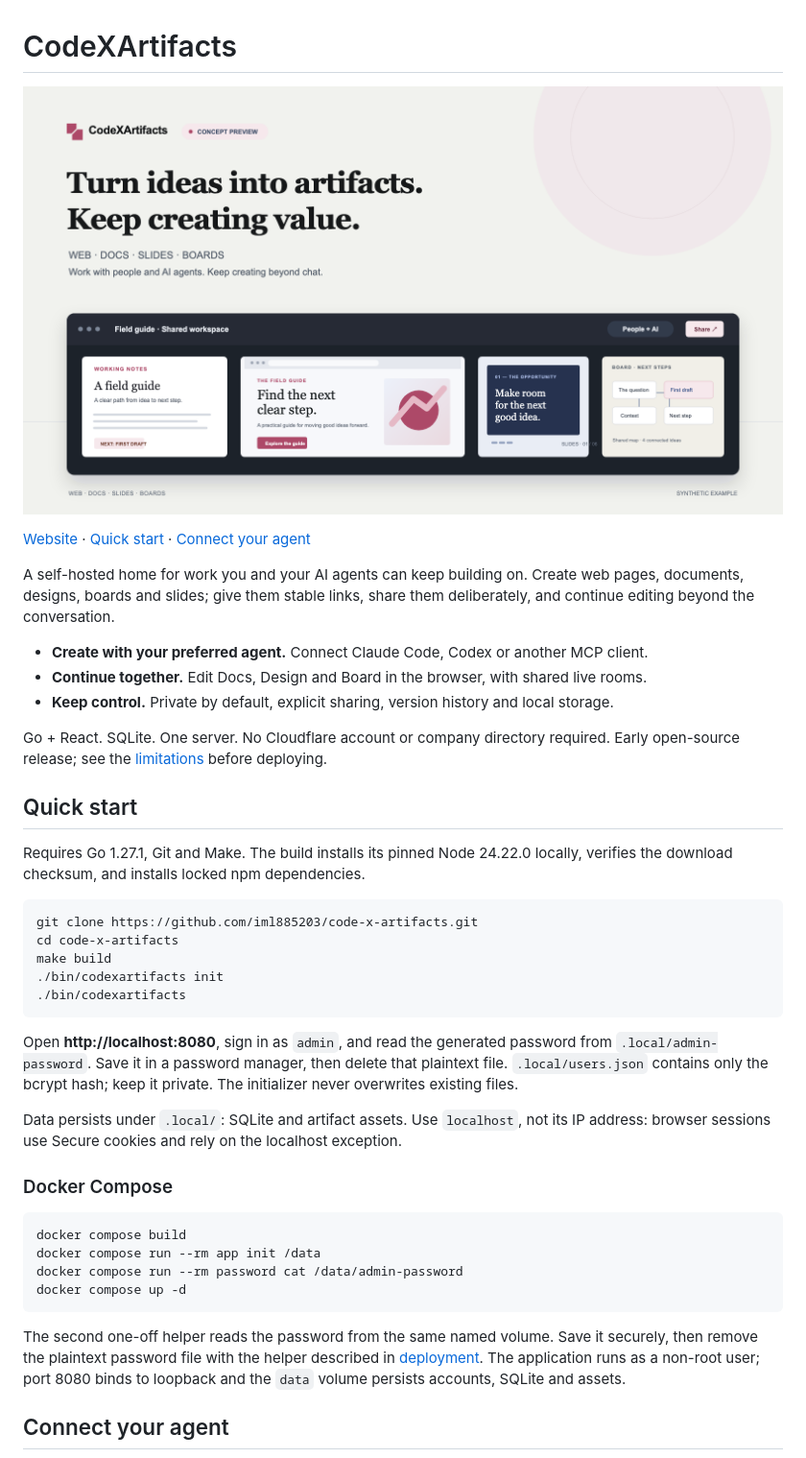
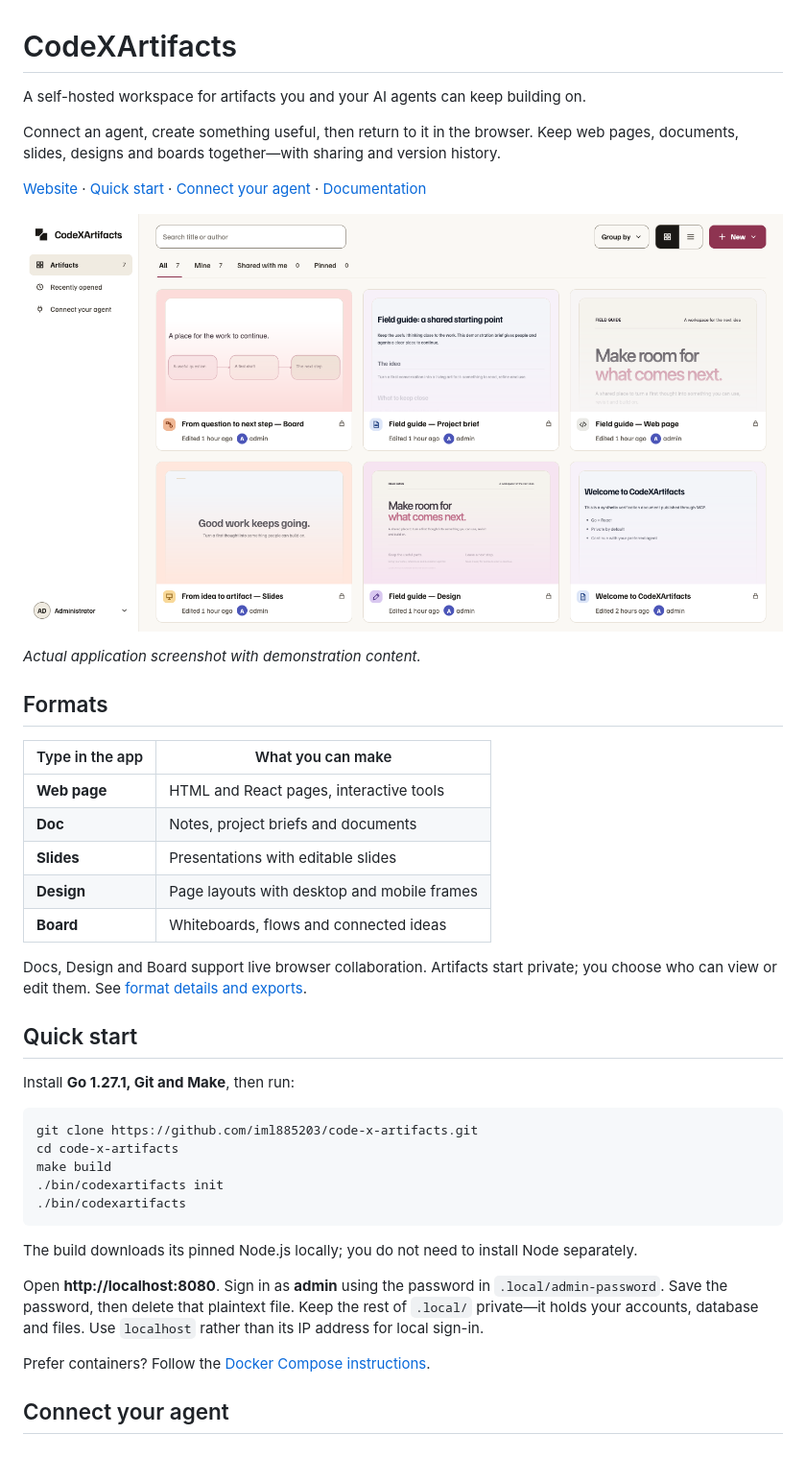
Before and after one commit to iml885203/code-x-artifacts, a Markdown page: README.md, the part around one of its changes. Shown at 96% size. GitHub-like rendering; pictures changed too: docs/assets/artifacts-overview.png (added), docs/assets/readme-hero.png (deleted).

Commit message:
docs(readme): explain the workspace with actual product visuals

````diff
--- a/README.md
+++ b/README.md
@@ -1,24 +1,32 @@
 # CodeXArtifacts
 
-![CodeXArtifacts — Turn ideas into artifacts. Keep creating value.](docs/assets/readme-hero.png)
+A self-hosted workspace for artifacts you and your AI agents can keep building on.
 
-[Website](https://iml885203.github.io/code-x-artifacts/) · [Quick start](#quick-start) · [Connect your agent](#connect-your-agent)
+Connect an agent, create something useful, then return to it in the browser.
+Keep web pages, documents, slides, designs and boards together—with sharing and version history.
 
-A self-hosted home for work you and your AI agents can keep building on.
-Create web pages, documents, designs, boards and slides; give them stable links,
-share them deliberately, and continue editing beyond the conversation.
+[Website](https://code-x-artifacts.ilogan.app/) · [Quick start](#quick-start) · [Connect your agent](#connect-your-agent) · [Documentation](docs/README.md)
 
-- **Create with your preferred agent.** Connect Claude Code, Codex or another MCP client.
-- **Continue together.** Edit Docs, Design and Board in the browser, with shared live rooms.
-- **Keep control.** Private by default, explicit sharing, version history and local storage.
+![CodeXArtifacts library showing web pages, documents, slides, designs and boards together](docs/assets/artifacts-overview.png)
 
-Go + React. SQLite. One server. No Cloudflare account or company directory required.
-Early open-source release; see the [limitations](#limitations) before deploying.
+*Actual application screenshot with demonstration content.*
+
+## Formats
+
+| Type in the app | What you can make |
+|---|---|
+| **Web page** | HTML and React pages, interactive tools |
+| **Doc** | Notes, project briefs and documents |
+| **Slides** | Presentations with editable slides |
+| **Design** | Page layouts with desktop and mobile frames |
+| **Board** | Whiteboards, flows and connected ideas |
+
+Docs, Design and Board support live browser collaboration. Artifacts start private;
+you choose who can view or edit them. See [format details and exports](docs/artifact-types.md).
 
 ## Quick start
 
-Requires Go 1.27.1, Git and Make. The build installs its pinned Node 24.22.0 locally,
-verifies the download checksum, and installs locked npm dependencies.
+Install **Go 1.27.1, Git and Make**, then run:
 
 ```sh
 git clone https://github.com/iml885203/code-x-artifacts.git
@@ -28,27 +36,14 @@ make build
 ./bin/codexartifacts
 ```
 
-Open **http://localhost:8080**, sign in as `admin`, and read the generated password
-from `.local/admin-password`. Save it in a password manager, then delete that
-plaintext file. `.local/users.json` contains only the bcrypt hash; keep it private.
-The initializer never overwrites existing files.
+The build downloads its pinned Node.js locally; you do not need to install Node separately.
 
-Data persists under `.local/`: SQLite and artifact assets. Use `localhost`, not
-its IP address: browser sessions use Secure cookies and rely on the localhost exception.
+Open **http://localhost:8080**. Sign in as **admin** using the password in
+`.local/admin-password`. Save the password, then delete that plaintext file.
+Keep the rest of `.local/` private—it holds your accounts, database and files.
+Use `localhost` rather than its IP address for local sign-in.
 
-### Docker Compose
-
-```sh
-docker compose build
-docker compose run --rm app init /data
-docker compose run --rm password cat /data/admin-password
-docker compose up -d
-```
-
-The second one-off helper reads the password from the same named volume. Save it
-securely, then remove the plaintext password file with the helper described in
-[deployment](docs/deployment.md). The application runs as a non-root user;
-port 8080 binds to loopback and the `data` volume persists accounts, SQLite and assets.
+Prefer containers? Follow the [Docker Compose instructions](docs/deployment.md#docker).
 
 ## Connect your agent
 
````
Also changed, not shown: other parts of README.md (+28 -57 lines), docs/README.md (+4 -0 lines), docs/artifact-types.md (+2 -2 lines), docs/development.md (added, +55 -0 lines), 1 other file.
